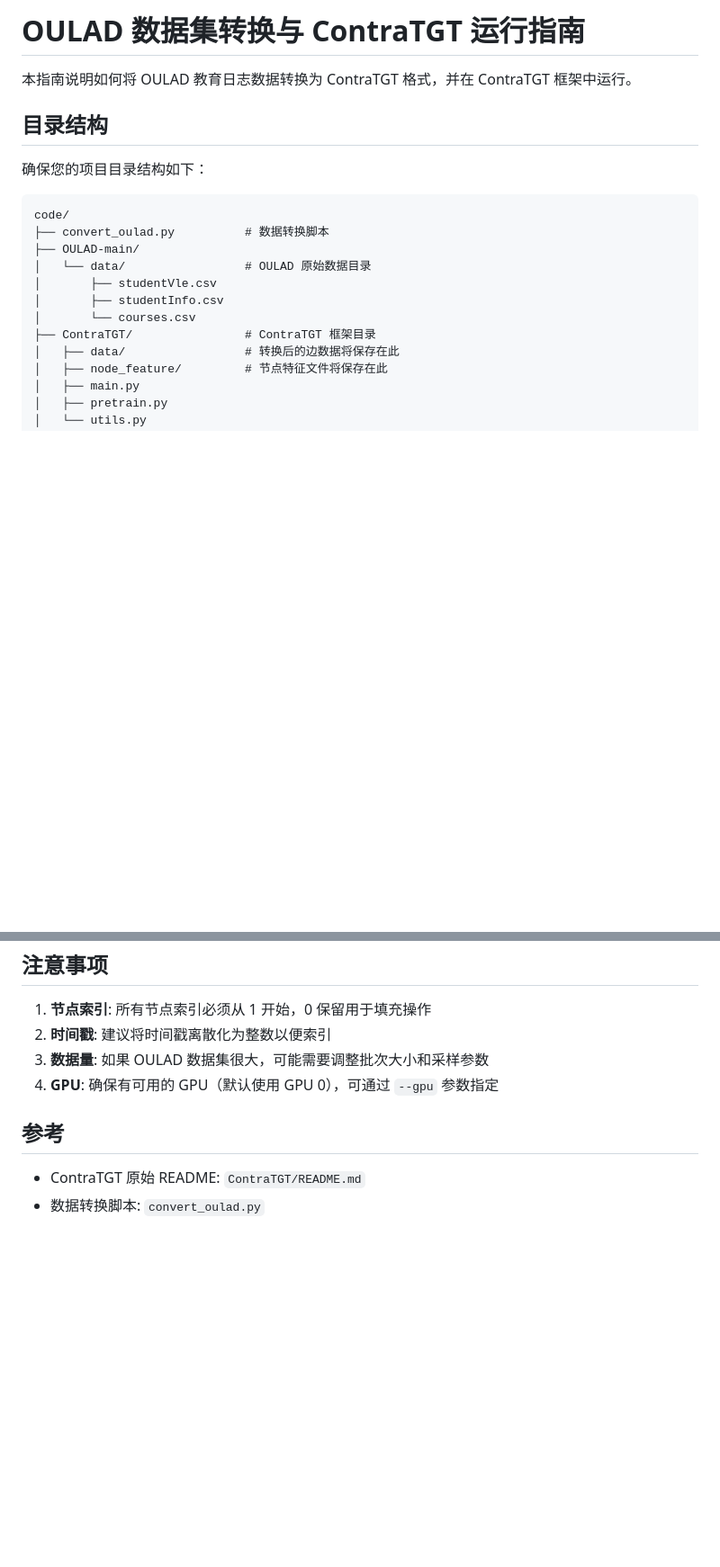
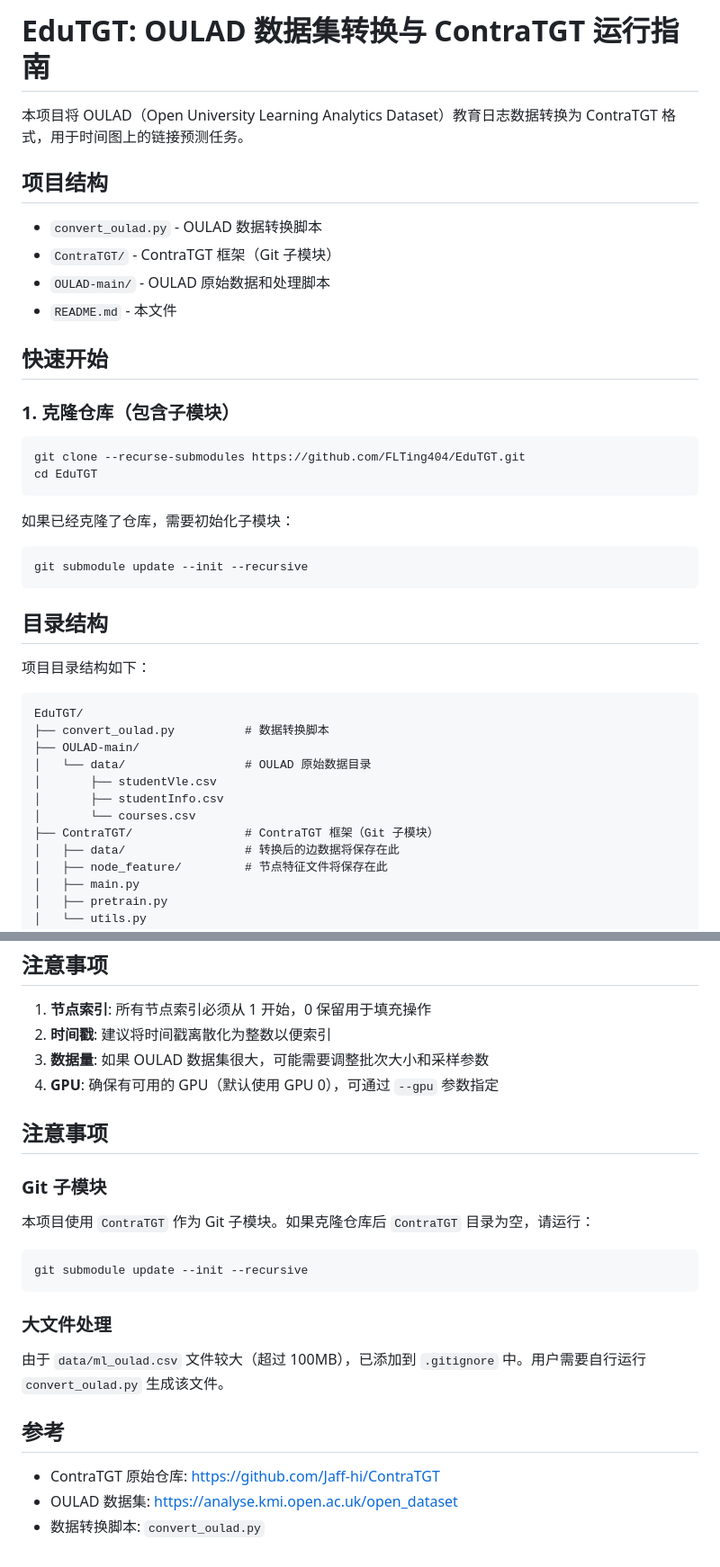
Before and after one commit to FLTing404/EduTGT, a Markdown page: README.md, 2 parts joined by grey strips. Shown at 90% size. Drawn GitHub-style; blank space fills up the shorter version.

Commit message:
Update README: add project introduction and submodule instructions

````diff
--- a/README.md
+++ b/README.md
@@ -1,20 +1,42 @@
-# OULAD 数据集转换与 ContraTGT 运行指南
+# EduTGT: OULAD 数据集转换与 ContraTGT 运行指南
 
-本指南说明如何将 OULAD 教育日志数据转换为 ContraTGT 格式，并在 ContraTGT 框架中运行。
+本项目将 OULAD（Open University Learning Analytics Dataset）教育日志数据转换为 ContraTGT 格式，用于时间图上的链接预测任务。
+
+## 项目结构
+
+- `convert_oulad.py` - OULAD 数据转换脚本
+- `ContraTGT/` - ContraTGT 框架（Git 子模块）
+- `OULAD-main/` - OULAD 原始数据和处理脚本
+- `README.md` - 本文件
+
+## 快速开始
+
+### 1. 克隆仓库（包含子模块）
+
+```bash
+git clone --recurse-submodules https://github.com/FLTing404/EduTGT.git
+cd EduTGT
+```
+
+如果已经克隆了仓库，需要初始化子模块：
+
+```bash
+git submodule update --init --recursive
+```
 
 ## 目录结构
 
-确保您的项目目录结构如下：
+项目目录结构如下：
 
 ```
-code/
+EduTGT/
 ├── convert_oulad.py          # 数据转换脚本
 ├── OULAD-main/
 │   └── data/                 # OULAD 原始数据目录
 │       ├── studentVle.csv
 │       ├── studentInfo.csv
 │       └── courses.csv
-├── ContraTGT/                # ContraTGT 框架目录
+├── ContraTGT/                # ContraTGT 框架（Git 子模块）
 │   ├── data/                 # 转换后的边数据将保存在此
 │   ├── node_feature/         # 节点特征文件将保存在此
 │   ├── main.py
@@ -199,7 +221,22 @@ id,u,i,ts,label,idx
 3. **数据量**: 如果 OULAD 数据集很大，可能需要调整批次大小和采样参数
 4. **GPU**: 确保有可用的 GPU（默认使用 GPU 0），可通过 `--gpu` 参数指定
 
+## 注意事项
+
+### Git 子模块
+
+本项目使用 `ContraTGT` 作为 Git 子模块。如果克隆仓库后 `ContraTGT` 目录为空，请运行：
+
+```bash
+git submodule update --init --recursive
+```
+
+### 大文件处理
+
+由于 `data/ml_oulad.csv` 文件较大（超过 100MB），已添加到 `.gitignore` 中。用户需要自行运行 `convert_oulad.py` 生成该文件。
+
 ## 参考
 
-- ContraTGT 原始 README: `ContraTGT/README.md`
+- ContraTGT 原始仓库: https://github.com/Jaff-hi/ContraTGT
+- OULAD 数据集: https://analyse.kmi.open.ac.uk/open_dataset
 - 数据转换脚本: `convert_oulad.py`
````
